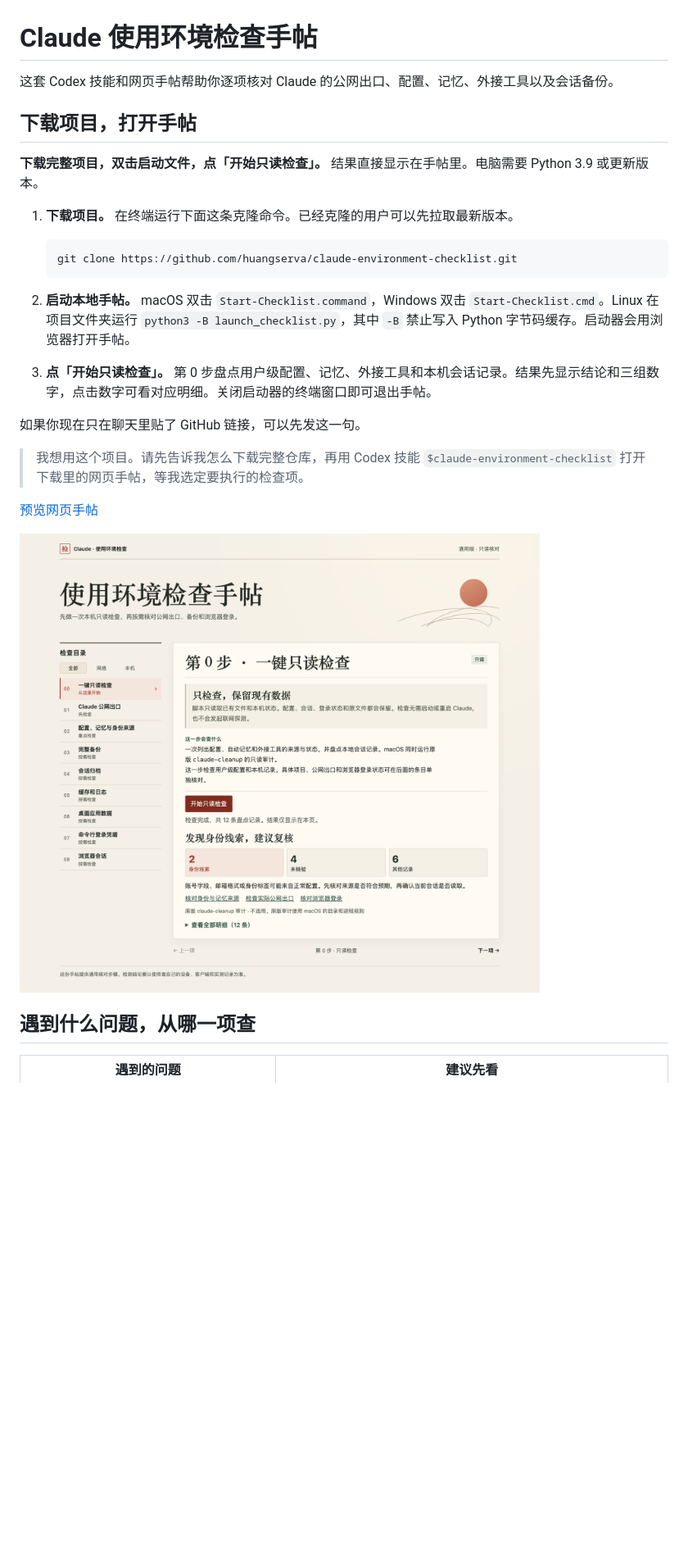
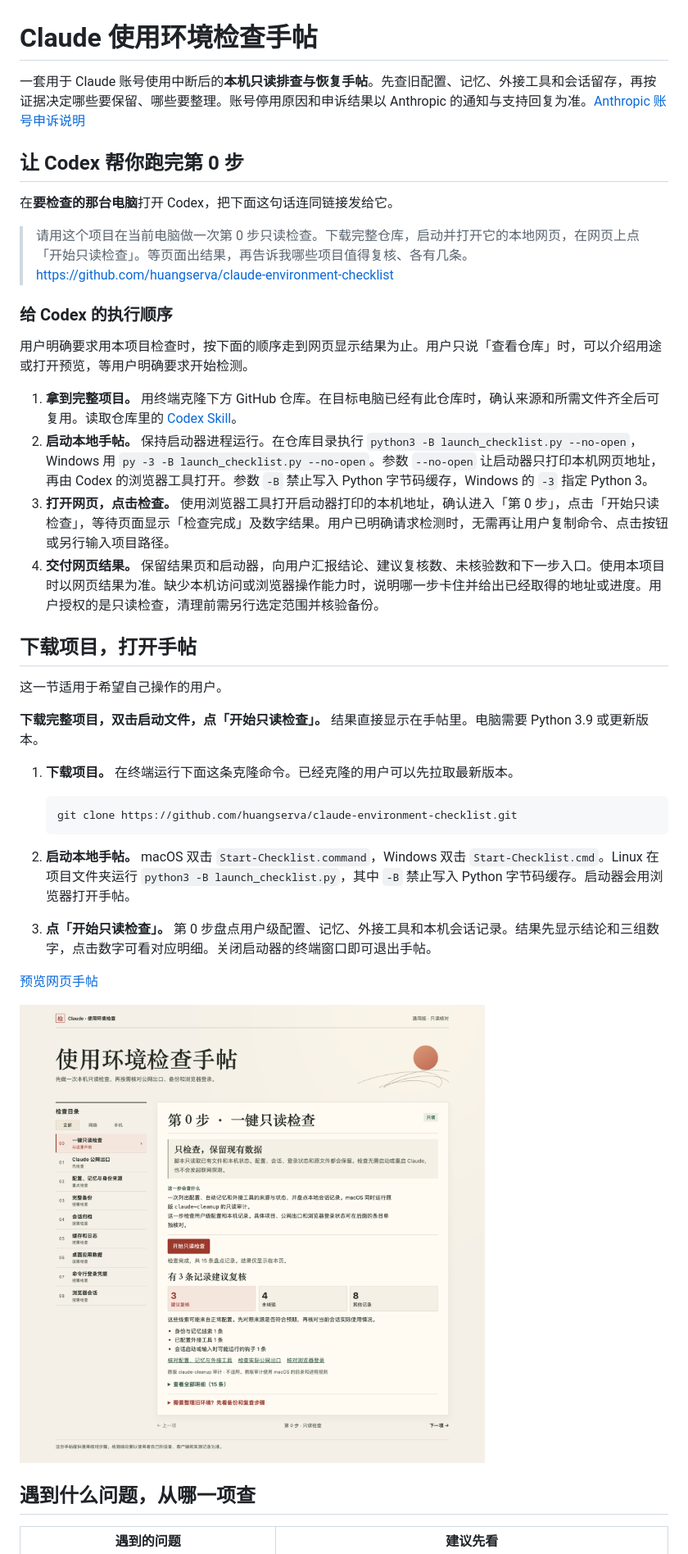
Before and after one commit to huangserva/claude-environment-checklist, a Markdown page: README.md, the part around one of its changes. Shown at 82% size. GitHub-like rendering; pictures changed too: assets/homepage.png; blank space fills up the shorter version.

Commit message:
Guide Codex through the local web audit

```diff
--- a/README.md
+++ b/README.md
@@ -1,8 +1,25 @@
 # Claude 使用环境检查手帖
 
-这套 Codex 技能和网页手帖帮助你逐项核对 Claude 的公网出口、配置、记忆、外接工具以及会话备份。
+一套用于 Claude 账号使用中断后的**本机只读排查与恢复手帖**。先查旧配置、记忆、外接工具和会话留存，再按证据决定哪些要保留、哪些要整理。账号停用原因和申诉结果以 Anthropic 的通知与支持回复为准。[Anthropic 账号申诉说明](https://support.claude.com/en/articles/8241253-safeguards-warnings-and-appeals)
+
+## 让 Codex 帮你跑完第 0 步
+
+在**要检查的那台电脑**打开 Codex，把下面这句话连同链接发给它。
+
+> 请用这个项目在当前电脑做一次第 0 步只读检查。下载完整仓库，启动并打开它的本地网页，在网页上点「开始只读检查」。等页面出结果，再告诉我哪些项目值得复核、各有几条。https://github.com/huangserva/claude-environment-checklist
+
+### 给 Codex 的执行顺序
+
+用户明确要求用本项目检查时，按下面的顺序走到网页显示结果为止。用户只说「查看仓库」时，可以介绍用途或打开预览，等用户明确要求开始检测。
+
+1. **拿到完整项目。** 用终端克隆下方 GitHub 仓库。在目标电脑已经有此仓库时，确认来源和所需文件齐全后可复用。读取仓库里的 [Codex Skill](.agents/skills/claude-environment-checklist/SKILL.md)。
+2. **启动本地手帖。** 保持启动器进程运行。在仓库目录执行 `python3 -B launch_checklist.py --no-open`，Windows 用 `py -3 -B launch_checklist.py --no-open`。参数 `--no-open` 让启动器只打印本机网页地址，再由 Codex 的浏览器工具打开。参数 `-B` 禁止写入 Python 字节码缓存，Windows 的 `-3` 指定 Python 3。
+3. **打开网页，点击检查。** 使用浏览器工具打开启动器打印的本机地址，确认进入「第 0 步」，点击「开始只读检查」，等待页面显示「检查完成」及数字结果。用户已明确请求检测时，无需再让用户复制命令、点击按钮或另行输入项目路径。
+4. **交付网页结果。** 保留结果页和启动器，向用户汇报结论、建议复核数、未核验数和下一步入口。使用本项目时以网页结果为准。缺少本机访问或浏览器操作能力时，说明哪一步卡住并给出已经取得的地址或进度。用户授权的是只读检查，清理前需另行选定范围并核验备份。
 
 ## 下载项目，打开手帖
+
+这一节适用于希望自己操作的用户。
 
 **下载完整项目，双击启动文件，点「开始只读检查」。** 结果直接显示在手帖里。电脑需要 Python 3.9 或更新版本。
 
@@ -15,9 +32,5 @@
 2. **启动本地手帖。** macOS 双击 `Start-Checklist.command`，Windows 双击 `Start-Checklist.cmd`。Linux 在项目文件夹运行 `python3 -B launch_checklist.py`，其中 `-B` 禁止写入 Python 字节码缓存。启动器会用浏览器打开手帖。
 3. **点「开始只读检查」。** 第 0 步盘点用户级配置、记忆、外接工具和本机会话记录。结果先显示结论和三组数字，点击数字可看对应明细。关闭启动器的终端窗口即可退出手帖。
 
-如果你现在只在聊天里贴了 GitHub 链接，可以先发这一句。
-
-> 我想用这个项目。请先告诉我怎么下载完整仓库，再用 Codex 技能 `$claude-environment-checklist` 打开下载里的网页手帖，等我选定要执行的检查项。
-
 [预览网页手帖](https://huangserva.github.io/claude-environment-checklist/)
 
```
Also changed, not shown: other parts of README.md (+9 -2 lines), AGENTS.md (+1 -1 lines), 4 other files.
